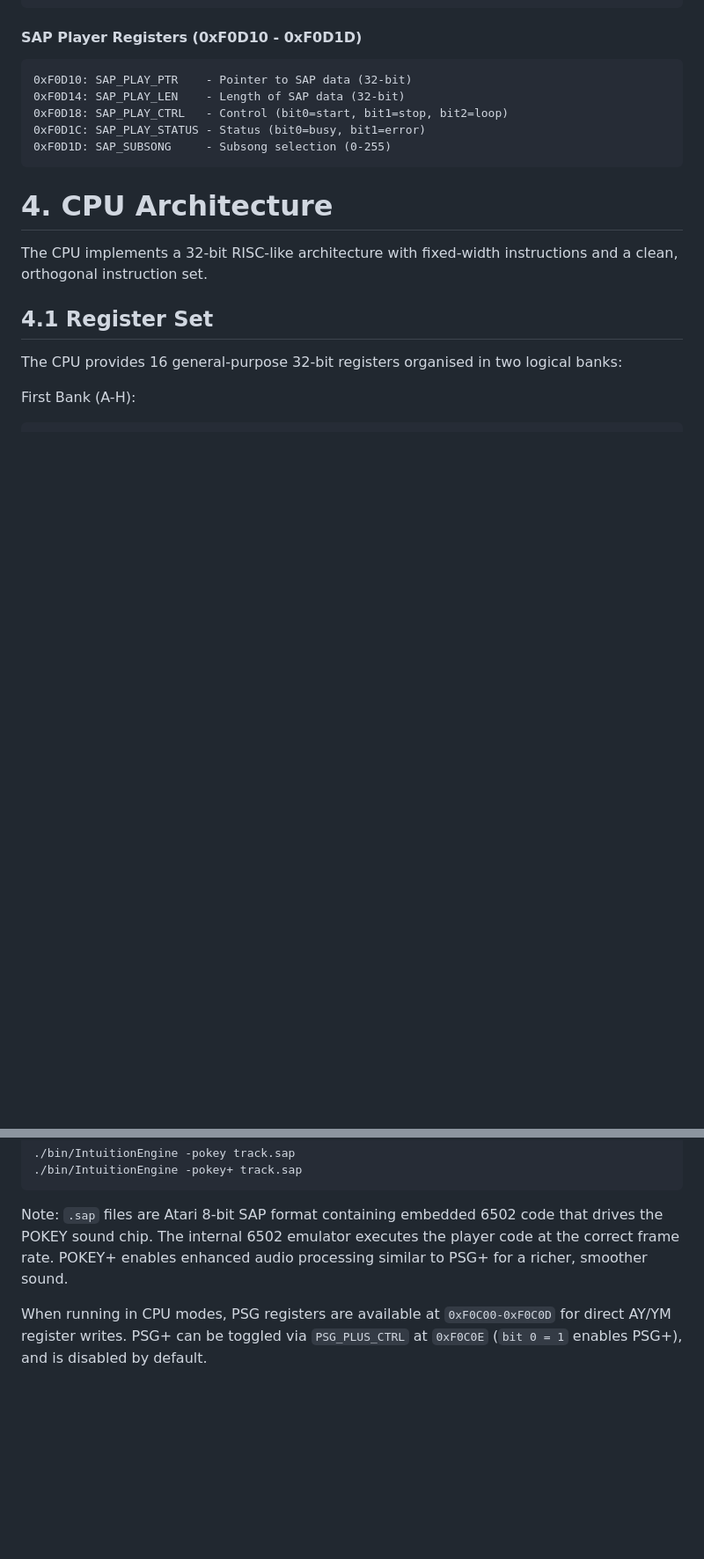
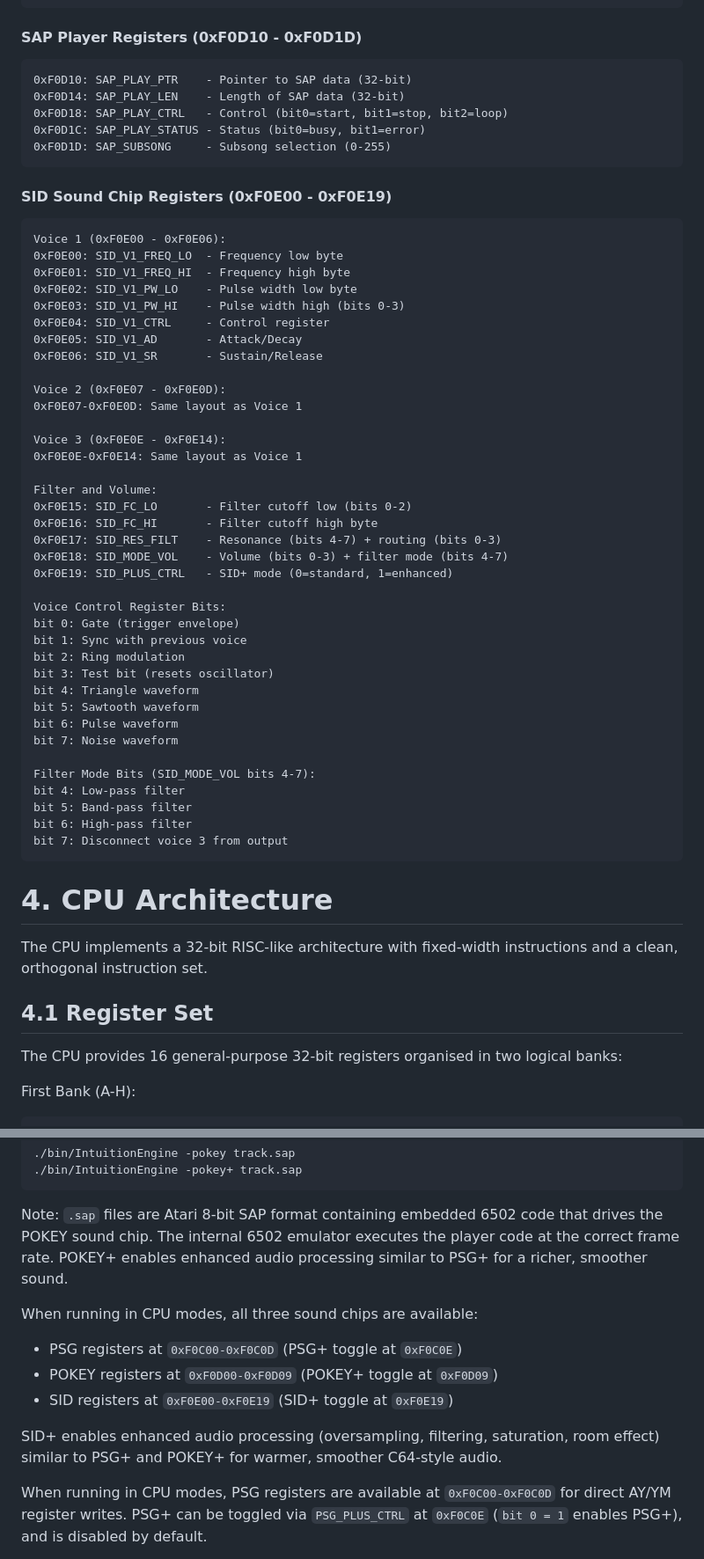
Before and after one commit to IntuitionAmiga/IntuitionEngine, a Markdown page: README.md, 2 parts joined by grey strips. Shown at 88% size. Rendered like a GitHub page; blank space fills up the shorter version.

````diff
--- a/README.md
+++ b/README.md
@@ -430,6 +432,47 @@ AUDC Distortion Modes (bits 5-7):
 0xF0D1D: SAP_SUBSONG     - Subsong selection (0-255)
 ```
 
+#### SID Sound Chip Registers (0xF0E00 - 0xF0E19)
+```
+Voice 1 (0xF0E00 - 0xF0E06):
+0xF0E00: SID_V1_FREQ_LO  - Frequency low byte
+0xF0E01: SID_V1_FREQ_HI  - Frequency high byte
+0xF0E02: SID_V1_PW_LO    - Pulse width low byte
+0xF0E03: SID_V1_PW_HI    - Pulse width high (bits 0-3)
+0xF0E04: SID_V1_CTRL     - Control register
+0xF0E05: SID_V1_AD       - Attack/Decay
+0xF0E06: SID_V1_SR       - Sustain/Release
+
+Voice 2 (0xF0E07 - 0xF0E0D):
+0xF0E07-0xF0E0D: Same layout as Voice 1
+
+Voice 3 (0xF0E0E - 0xF0E14):
+0xF0E0E-0xF0E14: Same layout as Voice 1
+
+Filter and Volume:
+0xF0E15: SID_FC_LO       - Filter cutoff low (bits 0-2)
+0xF0E16: SID_FC_HI       - Filter cutoff high byte
+0xF0E17: SID_RES_FILT    - Resonance (bits 4-7) + routing (bits 0-3)
+0xF0E18: SID_MODE_VOL    - Volume (bits 0-3) + filter mode (bits 4-7)
+0xF0E19: SID_PLUS_CTRL   - SID+ mode (0=standard, 1=enhanced)
+
+Voice Control Register Bits:
+bit 0: Gate (trigger envelope)
+bit 1: Sync with previous voice
+bit 2: Ring modulation
+bit 3: Test bit (resets oscillator)
+bit 4: Triangle waveform
+bit 5: Sawtooth waveform
+bit 6: Pulse waveform
+bit 7: Noise waveform
+
+Filter Mode Bits (SID_MODE_VOL bits 4-7):
+bit 4: Low-pass filter
+bit 5: Band-pass filter
+bit 6: High-pass filter
+bit 7: Disconnect voice 3 from output
+```
+
 # 4. CPU Architecture
 
 The CPU implements a 32-bit RISC-like architecture with fixed-width instructions and a clean, orthogonal instruction set.
@@ -1454,6 +1550,14 @@ For POKEY/SAP music playback (Atari 8-bit):
 Note: `.sap` files are Atari 8-bit SAP format containing embedded 6502 code that drives the POKEY sound chip. The internal 6502 emulator executes the player code at the correct frame rate.
 POKEY+ enables enhanced audio processing similar to PSG+ for a richer, smoother sound.
 
+When running in CPU modes, all three sound chips are available:
+- PSG registers at `0xF0C00-0xF0C0D` (PSG+ toggle at `0xF0C0E`)
+- POKEY registers at `0xF0D00-0xF0D09` (POKEY+ toggle at `0xF0D09`)
+- SID registers at `0xF0E00-0xF0E19` (SID+ toggle at `0xF0E19`)
+
+SID+ enables enhanced audio processing (oversampling, filtering, saturation, room effect)
+similar to PSG+ and POKEY+ for warmer, smoother C64-style audio.
+
 When running in CPU modes, PSG registers are available at `0xF0C00-0xF0C0D`
 for direct AY/YM register writes. PSG+ can be toggled via `PSG_PLUS_CTRL` at `0xF0C0E`
 (`bit 0 = 1` enables PSG+), and is disabled by default.
````
Also changed, not shown: other parts of README.md (+55 -0 lines).
